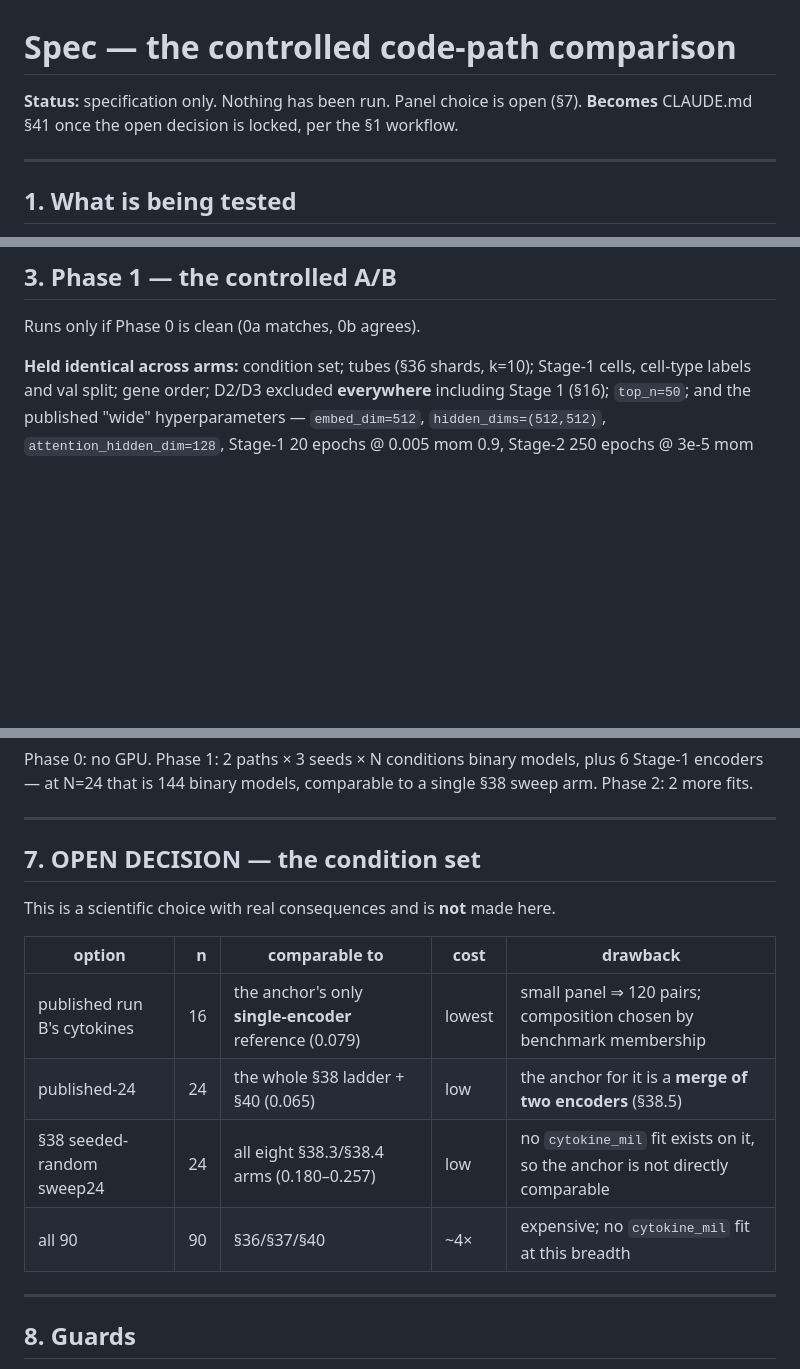
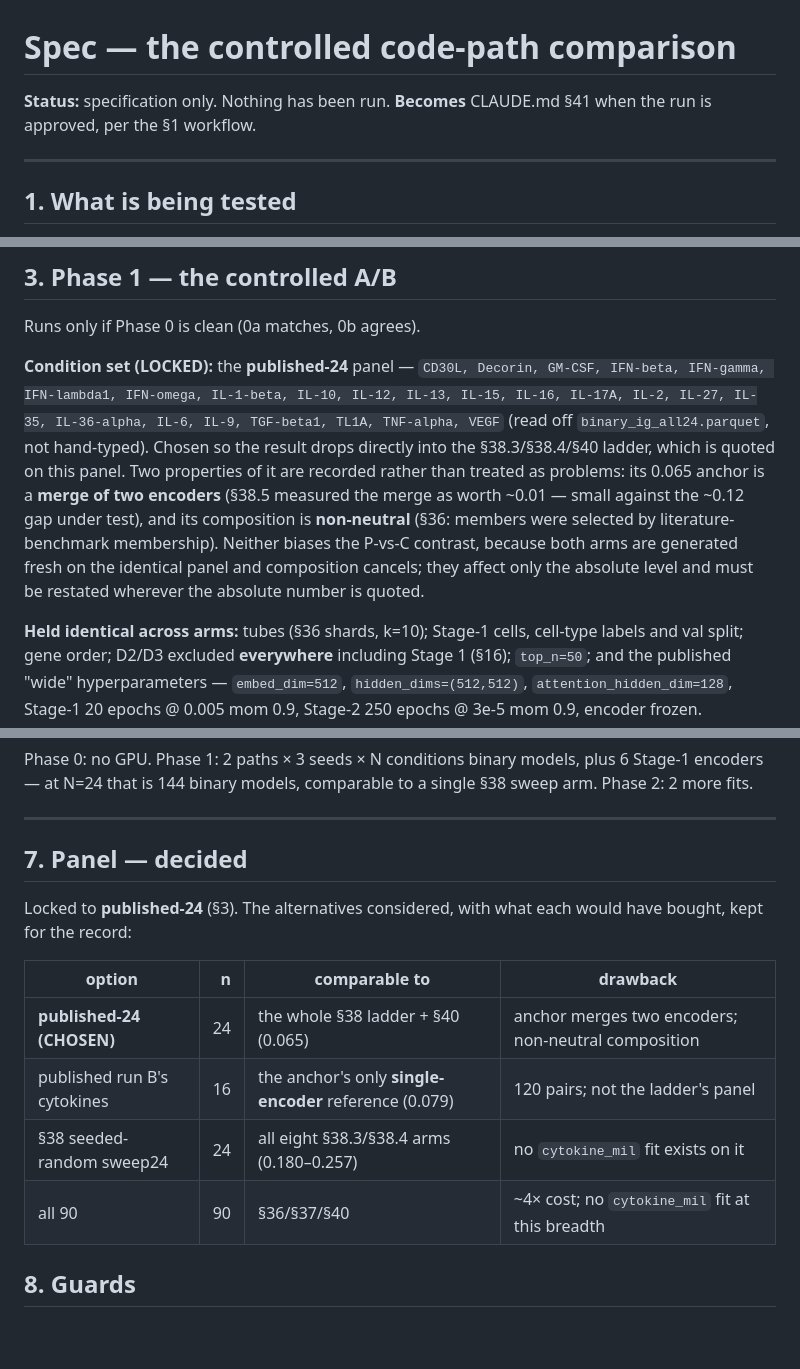
Before and after one commit to Yam-Arieli/cytokine-mil, a Markdown page: reports/code_path_comparison/SPEC.md, 3 parts joined by grey strips. Rendered like a GitHub page; blank space fills up the shorter version.

Commit message:
Lock the code-path comparison panel to published-24
Chosen so the result lands in the same ladder §38.3/§38.4 and §40 are quoted on.
Two properties recorded rather than hidden: the 0.065 anchor merges two encoders
(§38.5 measured that at ~0.01, small against the ~0.12 gap under test) and the
panel's composition is non-neutral (§36). Neither biases the P-vs-C contrast —
both arms are fresh on the identical panel, so composition cancels — but both
must be restated wherever the absolute number is quoted, so they are written
into the spec next to the choice rather than left in a rejected-options table.

```diff
--- a/reports/code_path_comparison/SPEC.md
+++ b/reports/code_path_comparison/SPEC.md
@@ -1,7 +1,7 @@
 # Spec — the controlled code-path comparison
 
-**Status:** specification only. Nothing has been run. Panel choice is open (§7).
-**Becomes** CLAUDE.md §41 once the open decision is locked, per the §1 workflow.
+**Status:** specification only. Nothing has been run.
+**Becomes** CLAUDE.md §41 when the run is approved, per the §1 workflow.
 
 ---
 
@@ -88,7 +88,19 @@ This is the highest value-per-cost step in the whole programme and runs first.
 
 Runs only if Phase 0 is clean (0a matches, 0b agrees).
 
-**Held identical across arms:** condition set; tubes (§36 shards, k=10); Stage-1 cells,
+**Condition set (LOCKED):** the **published-24** panel — `CD30L, Decorin, GM-CSF,
+IFN-beta, IFN-gamma, IFN-lambda1, IFN-omega, IL-1-beta, IL-10, IL-12, IL-13, IL-15,
+IL-16, IL-17A, IL-2, IL-27, IL-35, IL-36-alpha, IL-6, IL-9, TGF-beta1, TL1A, TNF-alpha,
+VEGF` (read off `binary_ig_all24.parquet`, not hand-typed). Chosen so the result drops
+directly into the §38.3/§38.4/§40 ladder, which is quoted on this panel. Two properties
+of it are recorded rather than treated as problems: its 0.065 anchor is a **merge of two
+encoders** (§38.5 measured the merge as worth ~0.01 — small against the ~0.12 gap under
+test), and its composition is **non-neutral** (§36: members were selected by literature-
+benchmark membership). Neither biases the P-vs-C contrast, because both arms are
+generated fresh on the identical panel and composition cancels; they affect only the
+absolute level and must be restated wherever the absolute number is quoted.
+
+**Held identical across arms:** tubes (§36 shards, k=10); Stage-1 cells,
 cell-type labels and val split; gene order; D2/D3 excluded **everywhere** including Stage 1
 (§16); `top_n=50`; and the published "wide" hyperparameters — `embed_dim=512`,
 `hidden_dims=(512,512)`, `attention_hidden_dim=128`, Stage-1 20 epochs @ 0.005 mom 0.9,
@@ -159,18 +171,17 @@ Phase 2: 2 more fits.
 
 ---
 
-## 7. OPEN DECISION — the condition set
+## 7. Panel — decided
 
-This is a scientific choice with real consequences and is **not** made here.
+Locked to **published-24** (§3). The alternatives considered, with what each would have
+bought, kept for the record:
 
-| option | n | comparable to | cost | drawback |
-|---|---:|---|---|---|
-| published run B's cytokines | 16 | the anchor's only **single-encoder** reference (0.079) | lowest | small panel ⇒ 120 pairs; composition chosen by benchmark membership |
-| published-24 | 24 | the whole §38 ladder + §40 (0.065) | low | the anchor for it is a **merge of two encoders** (§38.5) |
-| §38 seeded-random sweep24 | 24 | all eight §38.3/§38.4 arms (0.180–0.257) | low | no `cytokine_mil` fit exists on it, so the anchor is not directly comparable |
-| all 90 | 90 | §36/§37/§40 | ~4× | expensive; no `cytokine_mil` fit at this breadth |
-
----
+| option | n | comparable to | drawback |
+|---|---:|---|---|
+| **published-24 (CHOSEN)** | 24 | the whole §38 ladder + §40 (0.065) | anchor merges two encoders; non-neutral composition |
+| published run B's cytokines | 16 | the anchor's only **single-encoder** reference (0.079) | 120 pairs; not the ladder's panel |
+| §38 seeded-random sweep24 | 24 | all eight §38.3/§38.4 arms (0.180–0.257) | no `cytokine_mil` fit exists on it |
+| all 90 | 90 | §36/§37/§40 | ~4× cost; no `cytokine_mil` fit at this breadth |
 
 ## 8. Guards
 
```
